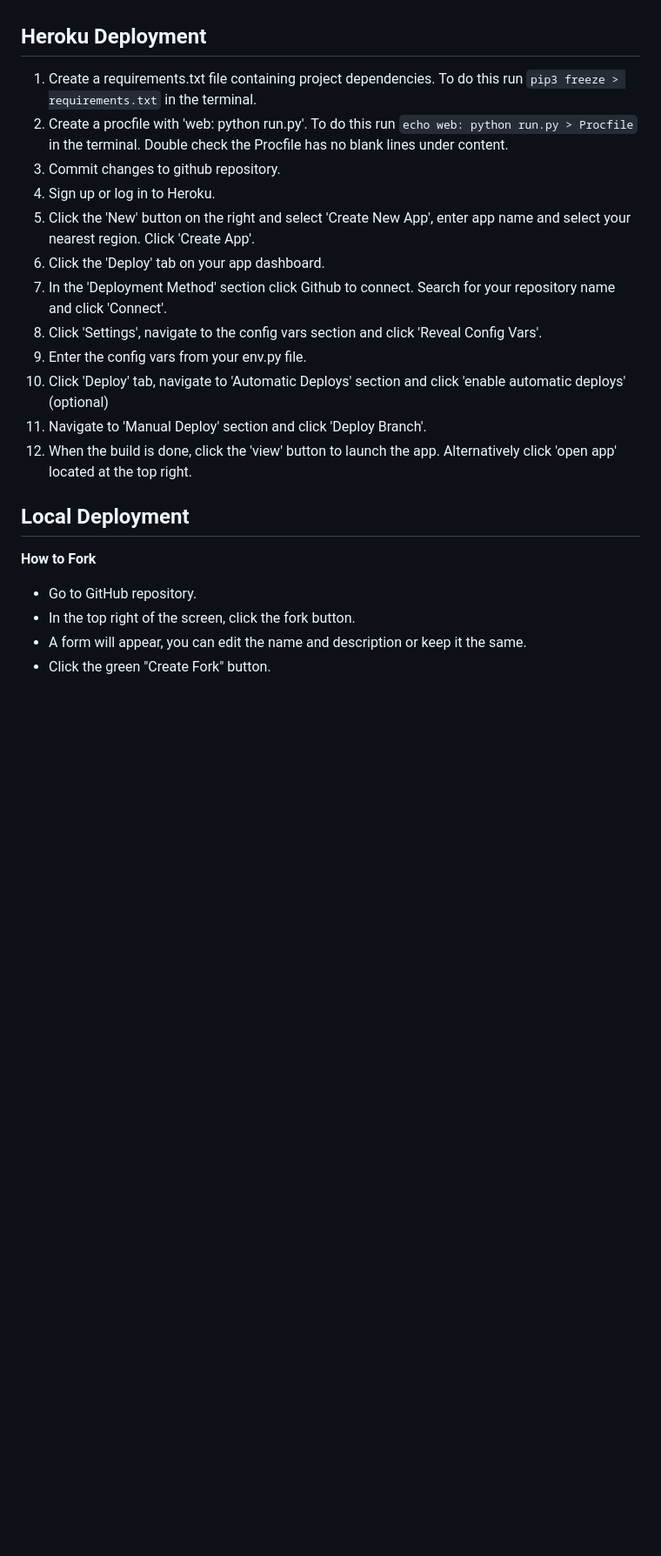
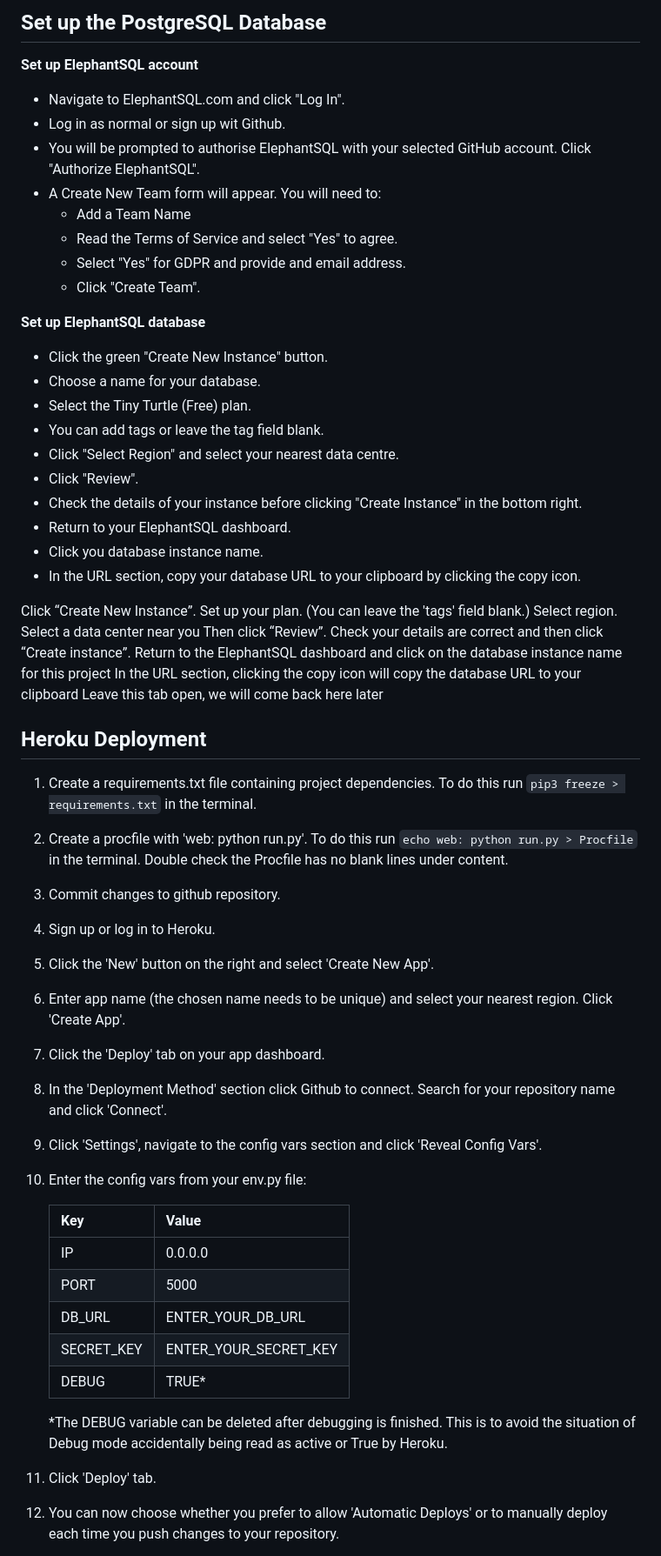
Before and after one commit to abz2489/scrum-sisters, a Markdown page: README.md, the part around the change printed below. Shown: that part at 87% size. Drawn GitHub-style; blank space fills up the shorter version.

Commit message:
Add env vars, clone steps and database setup to deployment

````diff
--- a/README.md
+++ b/README.md
@@ -356,3 +376,35 @@ ScrumSisters live website was deployed using Heroku.
+## **Set up the PostgreSQL Database**
+**Set up ElephantSQL account**
+- Navigate to ElephantSQL.com and click "Log In".
+- Log in as normal or sign up wit Github.
+- You will be prompted to authorise ElephantSQL with your selected GitHub account. Click "Authorize ElephantSQL".
+- A Create New Team form will appear. You will need to:
+    - Add a Team Name
+    - Read the Terms of Service and select "Yes" to agree.
+    - Select "Yes" for GDPR and provide and email address.
+    - Click "Create Team".
+
+**Set up ElephantSQL database**
+- Click the green "Create New Instance" button.
+- Choose a name for your database.
+- Select the Tiny Turtle (Free) plan.
+- You can add tags or leave the tag field blank.
+- Click "Select Region" and select your nearest data centre.
+- Click "Review".
+- Check the details of your instance before clicking "Create Instance" in the bottom right.
+- Return to your ElephantSQL dashboard.
+- Click you database instance name.
+- In the URL section, copy your database URL to your clipboard by clicking the copy icon.
+
+Click “Create New Instance”.
+Set up your plan. (You can leave the 'tags' field blank.)
+Select region.
+Select a data center near you
+Then click “Review”.
+Check your details are correct and then click “Create instance”.
+Return to the ElephantSQL dashboard and click on the database instance name for this project
+In the URL section, clicking the copy icon will copy the database URL to your clipboard
+Leave this tab open, we will come back here later
 
 ## **Heroku Deployment**
 1. Create a requirements.txt file containing project dependencies. To do this run ```pip3 freeze > requirements.txt```
@@ -361,20 +413,22 @@ in the terminal.
 Double check the Procfile has no blank lines under content.
 3. Commit changes to github repository.
 4. Sign up or log in to Heroku.
-5. Click the 'New' button on the right and select 'Create New App', enter app name and select your nearest region. Click 'Create App'.
-6. Click the 'Deploy' tab on your app dashboard.
-7. In the 'Deployment Method' section click Github to connect. Search for your repository name and click 'Connect'.
-8. Click 'Settings', navigate to the config vars section and click 'Reveal Config Vars'.
-9. Enter the config vars from your env.py file.
-10. Click 'Deploy' tab, navigate to 'Automatic Deploys' section and click 'enable automatic deploys' (optional)
-11. Navigate to 'Manual Deploy' section and click 'Deploy Branch'.
-12. When the build is done, click the 'view' button to launch the app. Alternatively click 'open app' located at the top right.
-## **Local Deployment**
+5. Click the 'New' button on the right and select 'Create New App'.
+6. Enter app name (the chosen name needs to be unique) and select your nearest region. Click 'Create App'.
+7. Click the 'Deploy' tab on your app dashboard.
+8. In the 'Deployment Method' section click Github to connect. Search for your repository name and click 'Connect'.
+9. Click 'Settings', navigate to the config vars section and click 'Reveal Config Vars'.
+10. Enter the config vars from your env.py file:
 
-**How to Fork**
-- Go to GitHub repository.
-- In the top right of the screen, click the fork button.
-- A form will appear, you can edit the name and description or keep it the same.
-- Click the green "Create Fork" button.
+    | Key         | Value                 |
+    | ----------- | --------------------- |
+    | IP          | 0.0.0.0               |
+    | PORT        | 5000                  |
+    | DB_URL      | ENTER_YOUR_DB_URL     |
+    | SECRET_KEY  | ENTER_YOUR_SECRET_KEY |
+    | DEBUG       | TRUE\*                |
 
+    *The DEBUG variable can be deleted after debugging is finished. This is to avoid the situation of Debug mode accidentally being read as active or True by Heroku.
+11. Click 'Deploy' tab.
+12. You can now choose whether you prefer to allow 'Automatic Deploys' or to manually deploy each time you push changes to your repository.
 
````
Also changed, not shown: other parts of README.md (+41 -22 lines).
